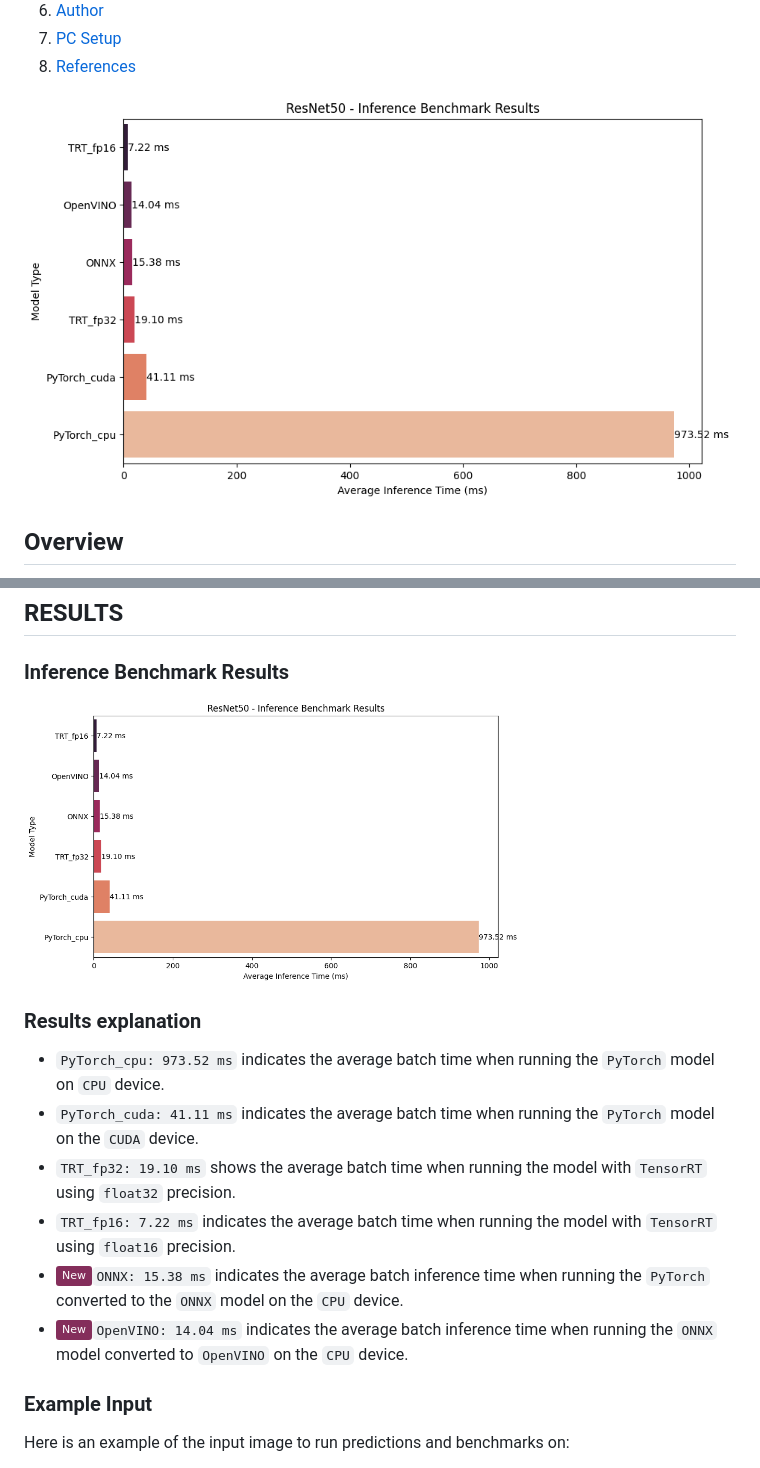
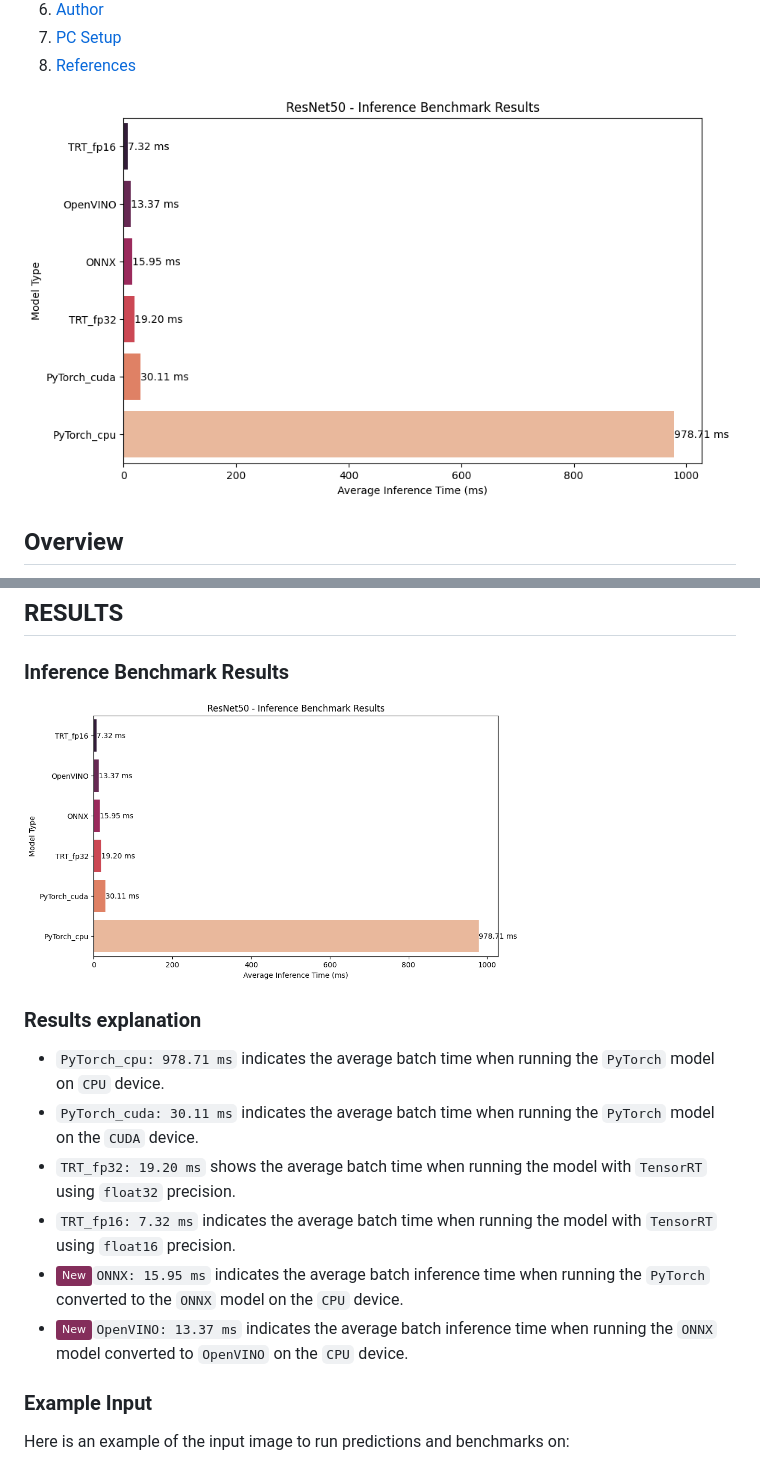
Before and after one commit to DimaBir/ResNetTensorRT, a Markdown page: README.md, 2 parts joined by grey strips. GitHub-like rendering; pictures changed too: inference/plot_latest.png (added); badges without logos.

Commit message:
Updated README.md and results

```diff
--- a/README.md
+++ b/README.md
@@ -21,7 +21,7 @@
 8. [References](#references)
 
 
-<img src="./inference/plot.png" width="100%">
+<img src="./inference/plot_latest.png" width="100%">
 
 ## Overview
 This project demonstrates how to perform inference with a PyTorch model and optimize it using ONNX, OpenVINO, and NVIDIA TensorRT. The script loads a pre-trained ResNet-50 model from torch-vision, performs inference on a user-provided image, and prints the top-K predicted classes. Additionally, the script benchmarks the model's performance in the following configurations: PyTorch CPU, ONNX CPU, OpenVINO CPU, PyTorch CUDA, TensorRT-FP32, and TensorRT-FP16, providing insights into the speedup gained through optimization.
@@ -60,15 +60,15 @@ This command will run predictions on the chosen image (`./inference/train.jpg`),
 
 ## RESULTS
 ### Inference Benchmark Results
-<img src="./inference/plot.png" width="70%">
+<img src="./inference/plot_latest.png" width="70%">
 
 ### Results explanation
-  - `PyTorch_cpu: 973.52 ms` indicates the average batch time when running the `PyTorch` model on `CPU` device.
-  - `PyTorch_cuda: 41.11 ms` indicates the average batch time when running the `PyTorch` model on the `CUDA` device.
-  - `TRT_fp32: 19.10 ms` shows the average batch time when running the model with `TensorRT` using `float32` precision.
-  - `TRT_fp16: 7.22 ms` indicates the average batch time when running the model with `TensorRT` using `float16` precision.
-  - ![New](https://img.shields.io/badge/-New-842E5B)`ONNX: 15.38 ms` indicates the average batch inference time when running the `PyTorch` converted to the `ONNX` model on the `CPU` device.
-  - ![New](https://img.shields.io/badge/-New-842E5B)`OpenVINO: 14.04 ms` indicates the average batch inference time when running the `ONNX` model converted to `OpenVINO` on the `CPU` device.
+  - `PyTorch_cpu: 978.71 ms` indicates the average batch time when running the `PyTorch` model on `CPU` device.
+  - `PyTorch_cuda: 30.11 ms` indicates the average batch time when running the `PyTorch` model on the `CUDA` device.
+  - `TRT_fp32: 19.20 ms` shows the average batch time when running the model with `TensorRT` using `float32` precision.
+  - `TRT_fp16: 7.32 ms` indicates the average batch time when running the model with `TensorRT` using `float16` precision.
+  - ![New](https://img.shields.io/badge/-New-842E5B)`ONNX: 15.95 ms` indicates the average batch inference time when running the `PyTorch` converted to the `ONNX` model on the `CPU` device.
+  - ![New](https://img.shields.io/badge/-New-842E5B)`OpenVINO: 13.37 ms` indicates the average batch inference time when running the `ONNX` model converted to `OpenVINO` on the `CPU` device.
 
 ### Example Input
 Here is an example of the input image to run predictions and benchmarks on:
```
